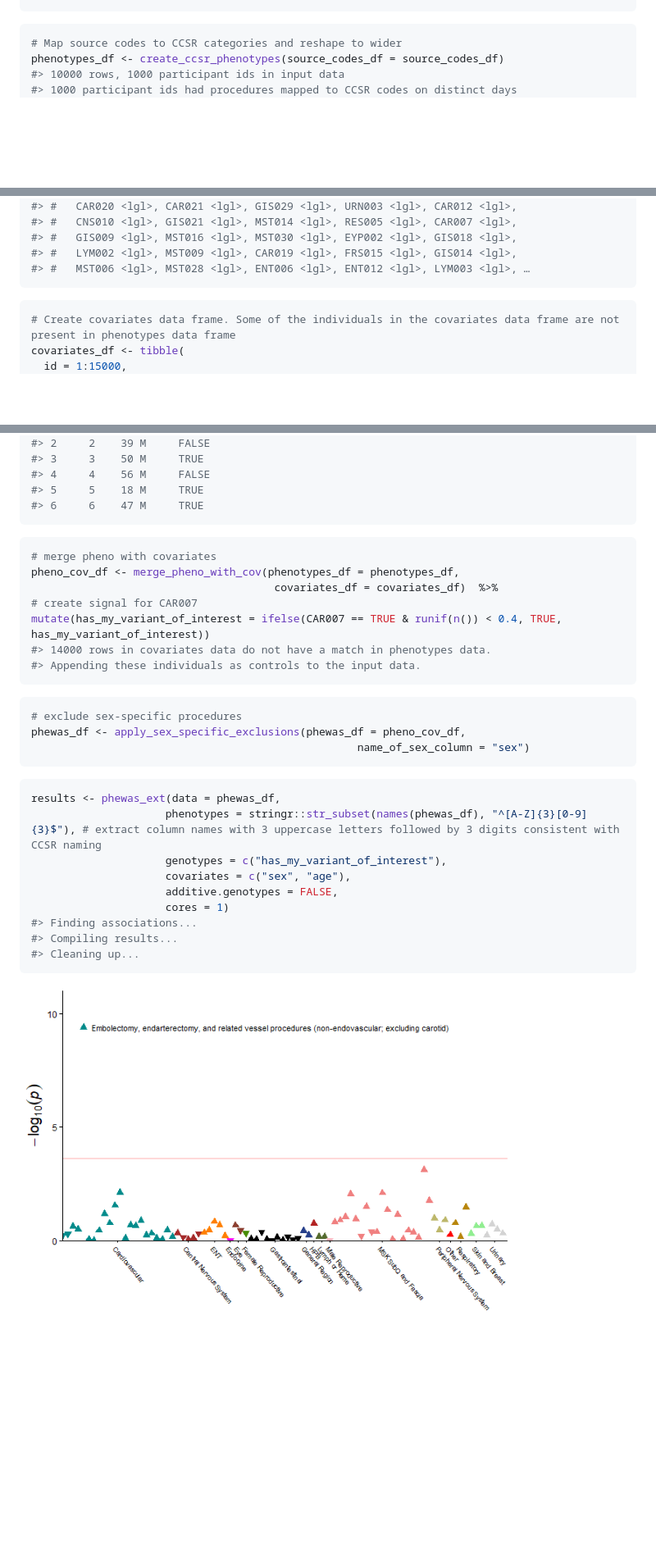
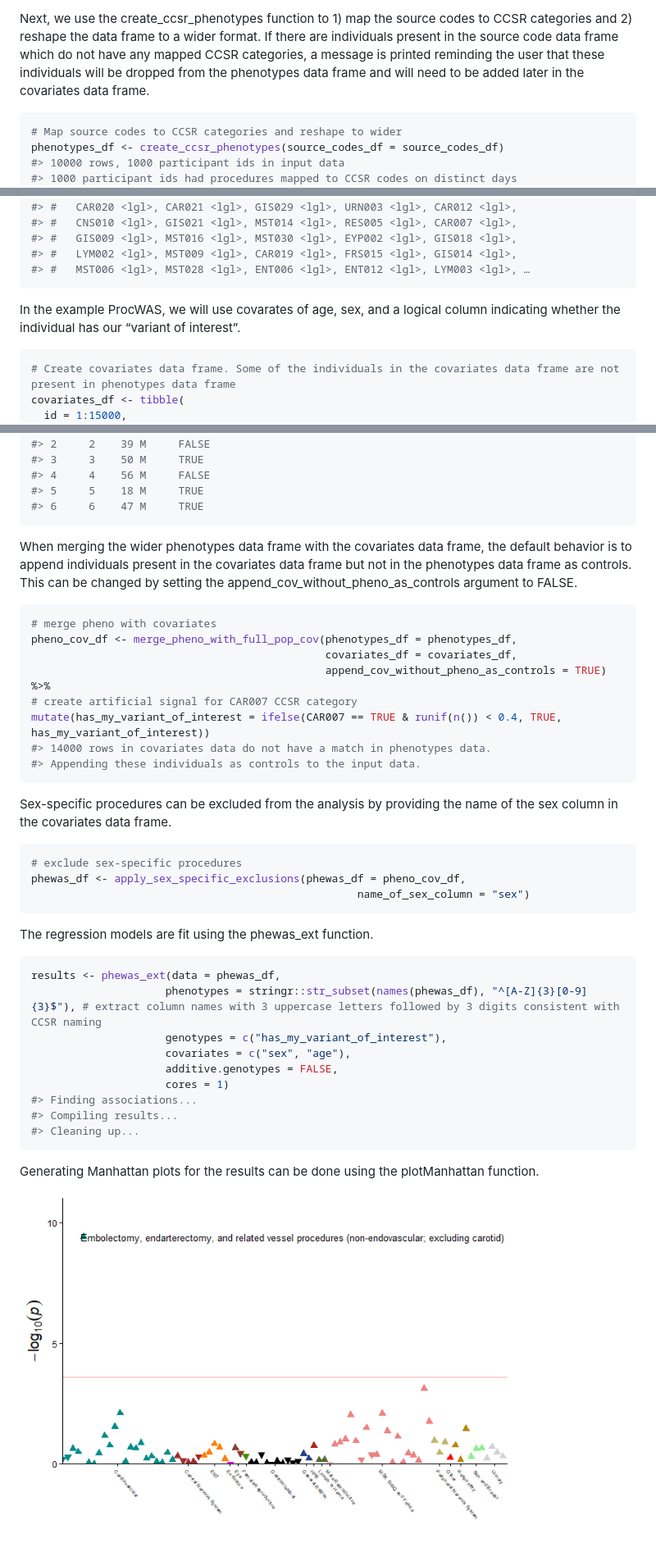
Before and after one commit to uelandte/ProcWAS, a Markdown page: README.md, 3 parts joined by grey strips. Shown: that part at 82% size. Drawn GitHub-style; pictures changed too: man/figures/README-manhattan-1.png; blank space fills up the shorter version.

````diff
--- a/README.md
+++ b/README.md
@@ -62,4 +102,12 @@ head(source_codes_df)
 ```
+
+Next, we use the create_ccsr_phenotypes function to 1) map the source
+codes to CCSR categories and 2) reshape the data frame to a wider
+format. If there are individuals present in the source code data frame
+which do not have any mapped CCSR categories, a message is printed
+reminding the user that these individuals will be dropped from the
+phenotypes data frame and will need to be added later in the covariates
+data frame.
 
 ``` r
 # Map source codes to CCSR categories and reshape to wider
@@ -87,6 +135,9 @@ head(phenotypes_df)
 #> #   MST006 <lgl>, MST028 <lgl>, ENT006 <lgl>, ENT012 <lgl>, LYM003 <lgl>, …
 ```
 
+In the example ProcWAS, we will use covarates of age, sex, and a logical
+column indicating whether the individual has our “variant of interest”.
+
 ``` r
 # Create covariates data frame. Some of the individuals in the covariates data frame are not present in phenotypes data frame
 covariates_df <- tibble(
@@ -108,21 +159,33 @@ head(covariates_df)
 #> 6     6    47 M     TRUE
 ```
 
+When merging the wider phenotypes data frame with the covariates data
+frame, the default behavior is to append individuals present in the
+covariates data frame but not in the phenotypes data frame as controls.
+This can be changed by setting the append_cov_without_pheno_as_controls
+argument to FALSE.
+
 ``` r
 # merge pheno with covariates
-pheno_cov_df <- merge_pheno_with_cov(phenotypes_df = phenotypes_df,
-                                      covariates_df = covariates_df)  %>%
-# create signal for CAR007
+pheno_cov_df <- merge_pheno_with_full_pop_cov(phenotypes_df = phenotypes_df,
+                                              covariates_df = covariates_df,
+                                              append_cov_without_pheno_as_controls = TRUE)  %>%
+# create artificial signal for CAR007 CCSR category
 mutate(has_my_variant_of_interest = ifelse(CAR007 == TRUE & runif(n()) < 0.4, TRUE, has_my_variant_of_interest))
 #> 14000 rows in covariates data do not have a match in phenotypes data.
 #> Appending these individuals as controls to the input data.
 ```
+
+Sex-specific procedures can be excluded from the analysis by providing
+the name of the sex column in the covariates data frame.
 
 ``` r
 # exclude sex-specific procedures
 phewas_df <- apply_sex_specific_exclusions(phewas_df = pheno_cov_df,
                                                    name_of_sex_column = "sex")
 ```
+
+The regression models are fit using the phewas_ext function.
 
 ``` r
 results <- phewas_ext(data = phewas_df,
@@ -136,4 +199,7 @@ results <- phewas_ext(data = phewas_df,
 #> Cleaning up...
 ```
 
+Generating Manhattan plots for the results can be done using the
+plotManhattan function.
+
 <img src="man/figures/README-manhattan-1.png" width="80%" />
````
Also changed, not shown: other parts of README.md (+54 -14 lines), 6 other files.
